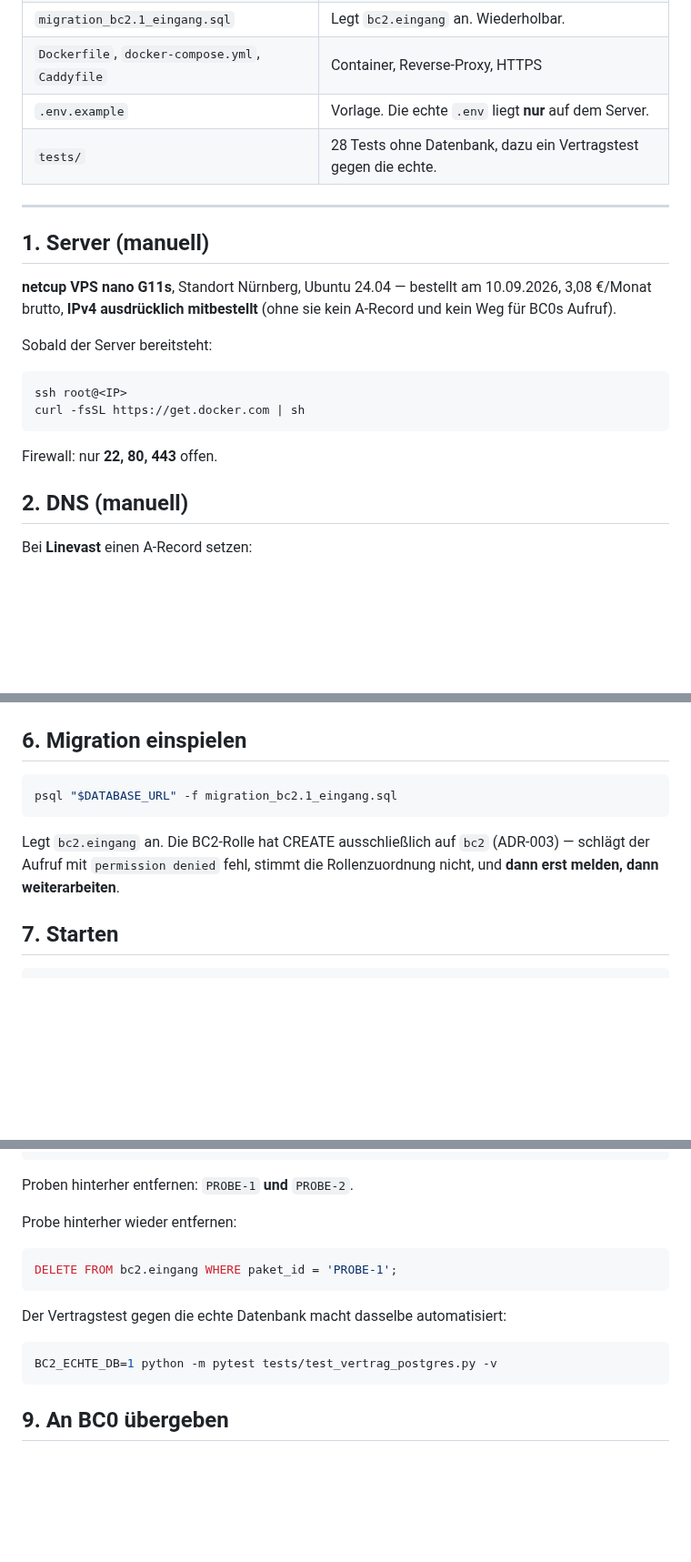
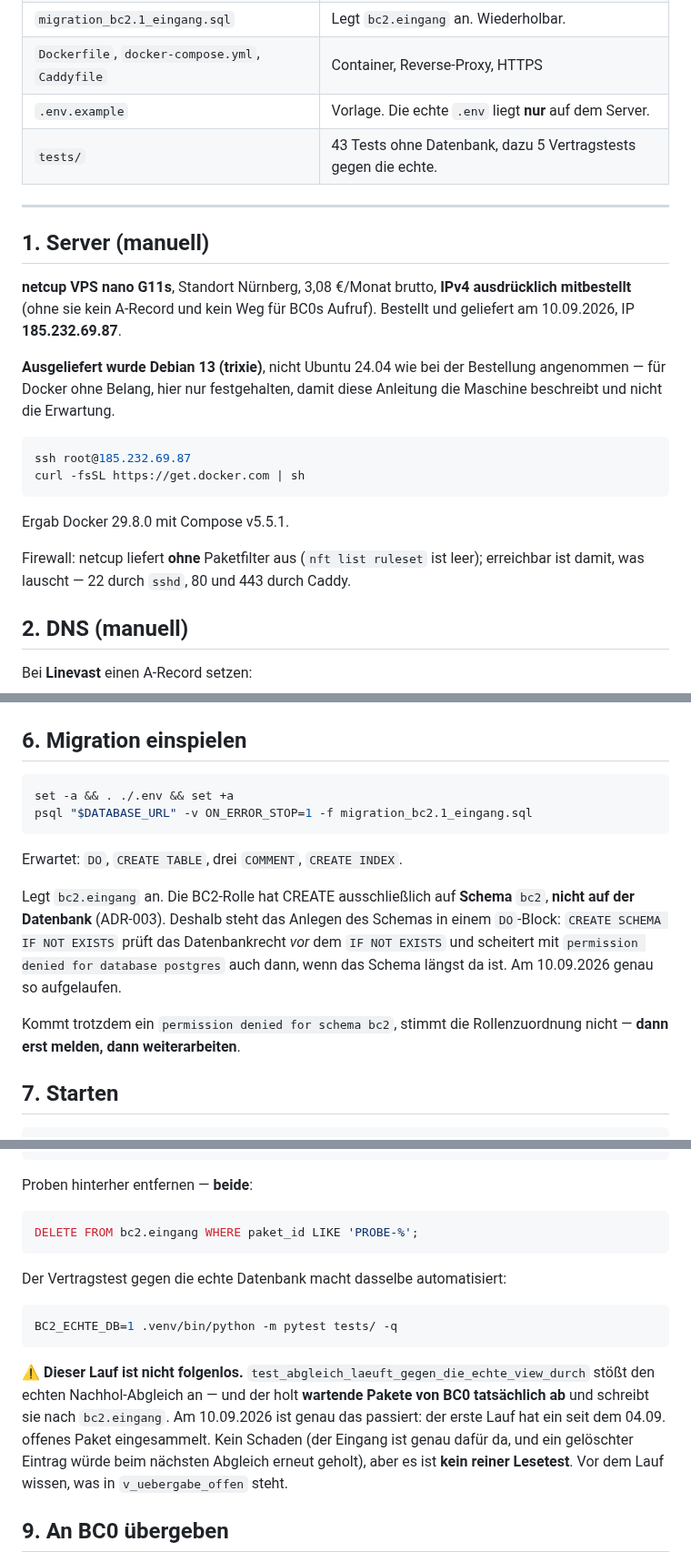
Before and after one commit to pg-coe-kmu/coe-factory, a Markdown page: bc2-strategic-advisor/app/DEPLOY.md, 3 parts joined by grey strips. Shown at 91% size. GitHub-like rendering; blank space fills up the shorter version.

Commit message:
BC2: DEPLOY.md ist jetzt Protokoll statt Absicht (#190)
Am 10.09.2026 einmal vollstaendig durchlaufen. Nachgezogen an das, was
tatsaechlich passiert ist:

- Debian 13 statt Ubuntu 24.04 (so ausgeliefert), IP und Docker-Version
- netcup liefert ohne Paketfilter aus — erreichbar ist, was lauscht
- Migration mit ON_ERROR_STOP und der Erklaerung zum DO-Block
- Probe-Nutzlast mit NoroAIs echter UUID statt "NOROAI"
- Testzahlen 43 + 5 statt 28 + 1, doppelte Aufraeum-Anweisung entfernt

Dazu eine Warnung, die gefehlt hat: der Vertragstest ist **kein reiner
Lesetest**. Er stoesst den echten Nachhol-Abgleich an und holt damit
wartende Pakete von BC0 wirklich ab. Beim ersten Lauf hat er ein seit dem
04.09. offenes Paket eingesammelt.

````diff
--- a/bc2-strategic-advisor/app/DEPLOY.md
+++ b/bc2-strategic-advisor/app/DEPLOY.md
@@ -23,24 +27,29 @@ Kennungen. BC2 nimmt jetzt beides an — siehe Schritt 8 und 9.
 | `migration_bc2.1_eingang.sql` | Legt `bc2.eingang` an. Wiederholbar. |
 | `Dockerfile`, `docker-compose.yml`, `Caddyfile` | Container, Reverse-Proxy, HTTPS |
 | `.env.example` | Vorlage. Die echte `.env` liegt **nur** auf dem Server. |
-| `tests/` | 28 Tests ohne Datenbank, dazu ein Vertragstest gegen die echte. |
+| `tests/` | 43 Tests ohne Datenbank, dazu 5 Vertragstests gegen die echte. |
 
 ---
 
 ## 1. Server (manuell)
 
-**netcup VPS nano G11s**, Standort Nürnberg, Ubuntu 24.04 — bestellt am
-10.09.2026, 3,08 €/Monat brutto, **IPv4 ausdrücklich mitbestellt** (ohne sie
-kein A-Record und kein Weg für BC0s Aufruf).
+**netcup VPS nano G11s**, Standort Nürnberg, 3,08 €/Monat brutto, **IPv4
+ausdrücklich mitbestellt** (ohne sie kein A-Record und kein Weg für BC0s Aufruf).
+Bestellt und geliefert am 10.09.2026, IP **185.232.69.87**.
 
-Sobald der Server bereitsteht:
+**Ausgeliefert wurde Debian 13 (trixie)**, nicht Ubuntu 24.04 wie bei der
+Bestellung angenommen — für Docker ohne Belang, hier nur festgehalten, damit
+diese Anleitung die Maschine beschreibt und nicht die Erwartung.
 
 ```bash
-ssh root@<IP>
+ssh root@185.232.69.87
 curl -fsSL https://get.docker.com | sh
 ```
 
-Firewall: nur **22, 80, 443** offen.
+Ergab Docker 29.8.0 mit Compose v5.5.1.
+
+Firewall: netcup liefert **ohne** Paketfilter aus (`nft list ruleset` ist leer);
+erreichbar ist damit, was lauscht — 22 durch `sshd`, 80 und 443 durch Caddy.
 
 ## 2. DNS (manuell)
 
@@ -105,12 +114,21 @@ chmod 600 .env
 ## 6. Migration einspielen
 
 ```bash
-psql "$DATABASE_URL" -f migration_bc2.1_eingang.sql
+set -a && . ./.env && set +a
+psql "$DATABASE_URL" -v ON_ERROR_STOP=1 -f migration_bc2.1_eingang.sql
 ```
 
-Legt `bc2.eingang` an. Die BC2-Rolle hat CREATE ausschließlich auf `bc2`
-(ADR-003) — schlägt der Aufruf mit `permission denied` fehl, stimmt die
-Rollenzuordnung nicht, und **dann erst melden, dann weiterarbeiten**.
+Erwartet: `DO`, `CREATE TABLE`, drei `COMMENT`, `CREATE INDEX`.
+
+Legt `bc2.eingang` an. Die BC2-Rolle hat CREATE ausschließlich auf **Schema**
+`bc2`, **nicht auf der Datenbank** (ADR-003). Deshalb steht das Anlegen des
+Schemas in einem `DO`-Block: `CREATE SCHEMA IF NOT EXISTS` prüft das
+Datenbankrecht *vor* dem `IF NOT EXISTS` und scheitert mit `permission denied
+for database postgres` auch dann, wenn das Schema längst da ist. Am 10.09.2026
+genau so aufgelaufen.
+
+Kommt trotzdem ein `permission denied for schema bc2`, stimmt die
+Rollenzuordnung nicht — **dann erst melden, dann weiterarbeiten**.
 
 ## 7. Starten
 
@@ -176,19 +194,25 @@ EOF
 # -> 202 {"paket_id": "PROBE-2", "status": "angenommen"}
 ```
 
-Proben hinterher entfernen: `PROBE-1` **und** `PROBE-2`.
-
-Probe hinterher wieder entfernen:
+Proben hinterher entfernen — **beide**:
 
 ```sql
-DELETE FROM bc2.eingang WHERE paket_id = 'PROBE-1';
+DELETE FROM bc2.eingang WHERE paket_id LIKE 'PROBE-%';
 ```
 
 Der Vertragstest gegen die echte Datenbank macht dasselbe automatisiert:
 
 ```bash
-BC2_ECHTE_DB=1 python -m pytest tests/test_vertrag_postgres.py -v
+BC2_ECHTE_DB=1 .venv/bin/python -m pytest tests/ -q
 ```
+
+⚠️ **Dieser Lauf ist nicht folgenlos.** `test_abgleich_laeuft_gegen_die_echte_view_durch`
+stößt den echten Nachhol-Abgleich an — und der holt **wartende Pakete von BC0
+tatsächlich ab** und schreibt sie nach `bc2.eingang`. Am 10.09.2026 ist genau
+das passiert: der erste Lauf hat ein seit dem 04.09. offenes Paket eingesammelt.
+Kein Schaden (der Eingang ist genau dafür da, und ein gelöschter Eintrag würde
+beim nächsten Abgleich erneut geholt), aber es ist **kein reiner Lesetest**. Vor
+dem Lauf wissen, was in `v_uebergabe_offen` steht.
 
 ## 9. An BC0 übergeben
 
````
Also changed, not shown: other parts of bc2-strategic-advisor/app/DEPLOY.md (+10 -6 lines).
